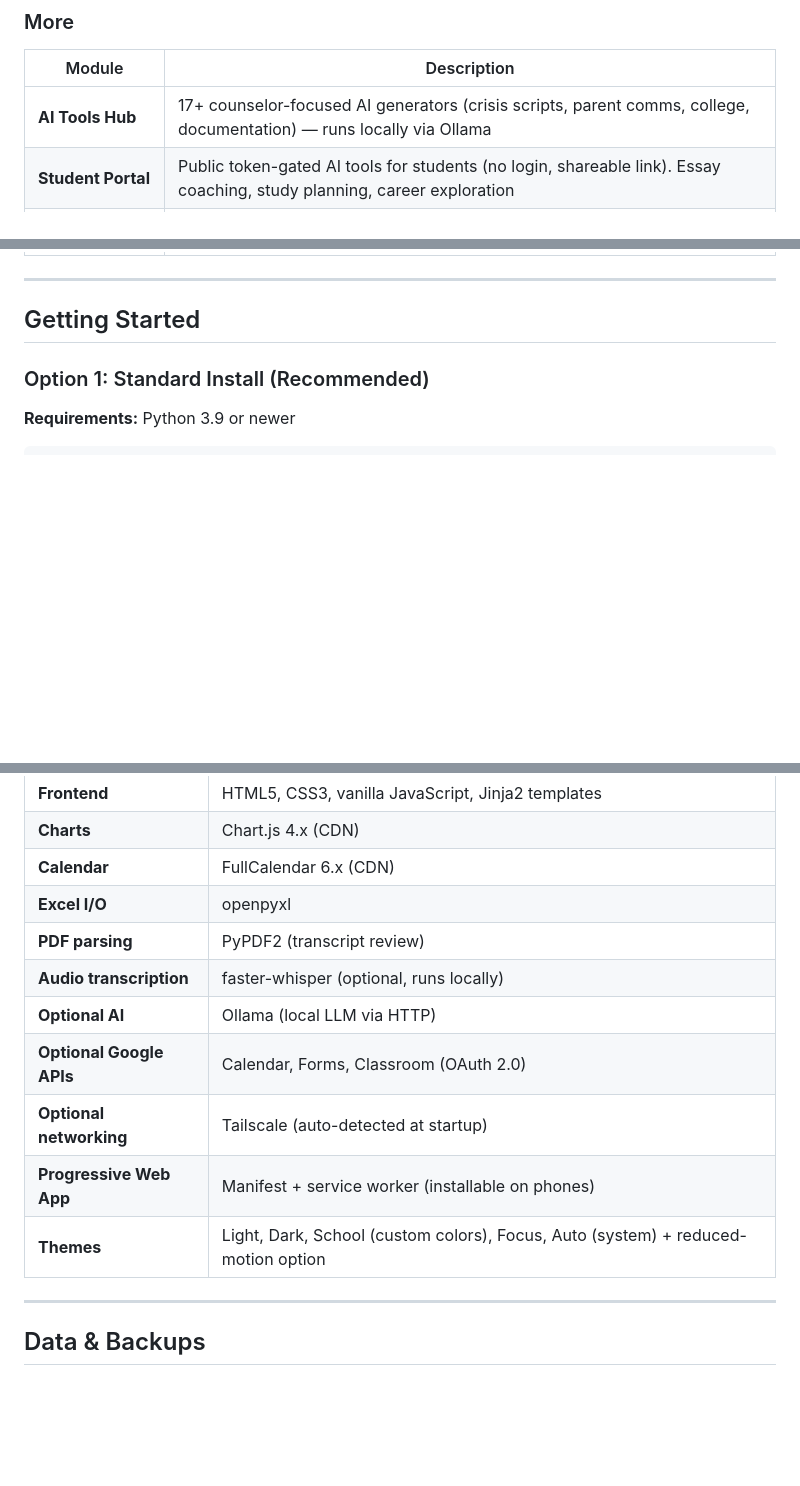
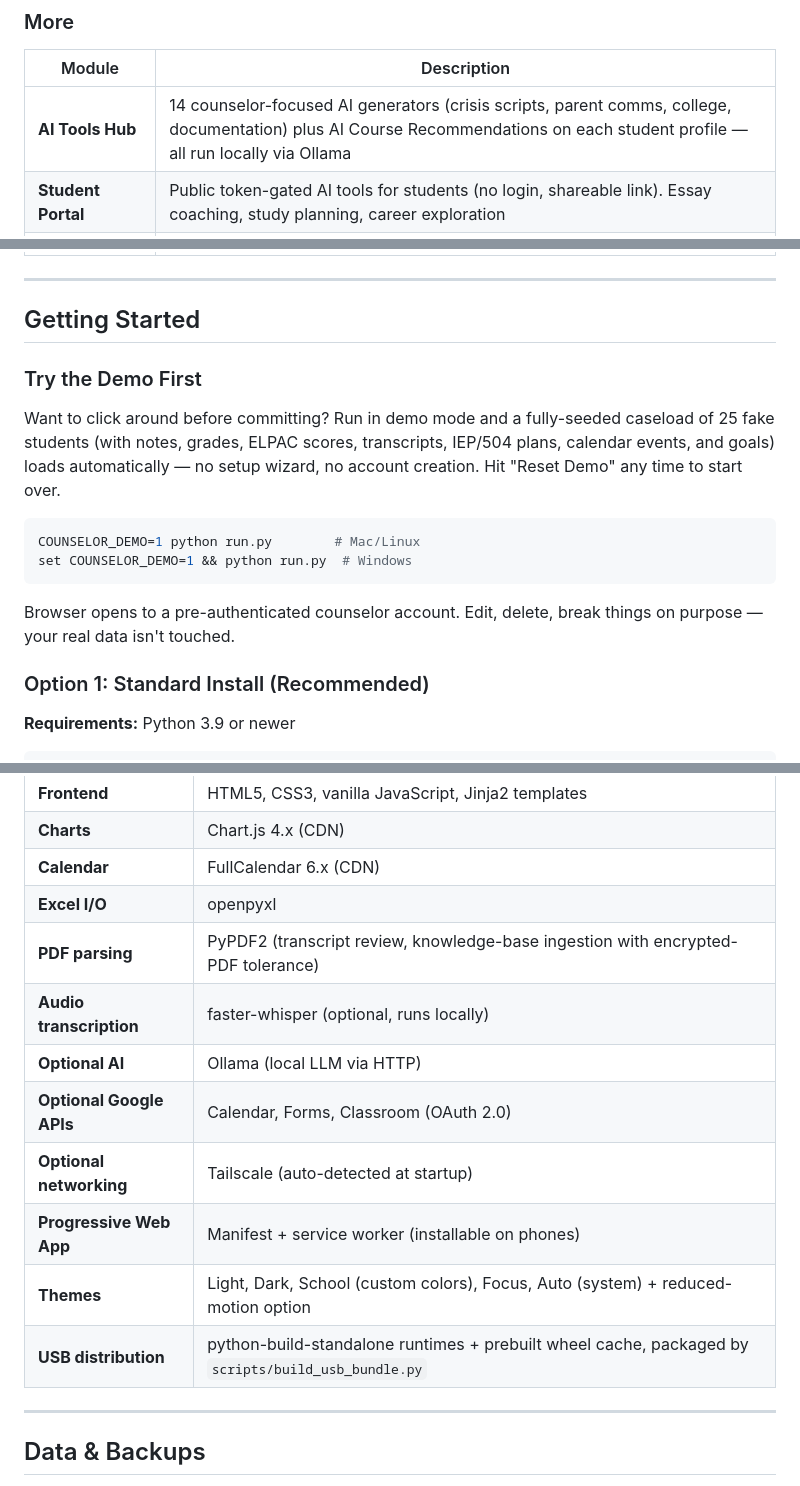
Before and after one commit to eseqko/Counselor-Assistant, a Markdown page: README.md, 3 parts joined by grey strips. Drawn GitHub-style; blank space fills up the shorter version.

````diff
--- a/README.md
+++ b/README.md
@@ -82,7 +83,7 @@ Most school counselor tools are cloud-based, expensive, and raise FERPA concerns
 ### More
 | Module | Description |
 |--------|-------------|
-| **AI Tools Hub** | 17+ counselor-focused AI generators (crisis scripts, parent comms, college, documentation) — runs locally via Ollama |
+| **AI Tools Hub** | 14 counselor-focused AI generators (crisis scripts, parent comms, college, documentation) plus AI Course Recommendations on each student profile — all run locally via Ollama |
 | **Student Portal** | Public token-gated AI tools for students (no login, shareable link). Essay coaching, study planning, career exploration |
 | **Scheduling** | Public booking pages for parents/students, availability slots, conflict detection |
 | **Knowledge Base** | District documents indexed for local RAG against AI Tools |
@@ -93,6 +94,17 @@ Most school counselor tools are cloud-based, expensive, and raise FERPA concerns
 ---
 
 ## Getting Started
+
+### Try the Demo First
+
+Want to click around before committing? Run in demo mode and a fully-seeded caseload of 25 fake students (with notes, grades, ELPAC scores, transcripts, IEP/504 plans, calendar events, and goals) loads automatically — no setup wizard, no account creation. Hit "Reset Demo" any time to start over.
+
+```bash
+COUNSELOR_DEMO=1 python run.py        # Mac/Linux
+set COUNSELOR_DEMO=1 && python run.py  # Windows
+```
+
+Browser opens to a pre-authenticated counselor account. Edit, delete, break things on purpose — your real data isn't touched.
 
 ### Option 1: Standard Install (Recommended)
 
@@ -179,13 +204,14 @@ Every step is skippable. You can change all settings later under **Settings**.
 | **Charts** | Chart.js 4.x (CDN) |
 | **Calendar** | FullCalendar 6.x (CDN) |
 | **Excel I/O** | openpyxl |
-| **PDF parsing** | PyPDF2 (transcript review) |
+| **PDF parsing** | PyPDF2 (transcript review, knowledge-base ingestion with encrypted-PDF tolerance) |
 | **Audio transcription** | faster-whisper (optional, runs locally) |
 | **Optional AI** | Ollama (local LLM via HTTP) |
 | **Optional Google APIs** | Calendar, Forms, Classroom (OAuth 2.0) |
 | **Optional networking** | Tailscale (auto-detected at startup) |
 | **Progressive Web App** | Manifest + service worker (installable on phones) |
 | **Themes** | Light, Dark, School (custom colors), Focus, Auto (system) + reduced-motion option |
+| **USB distribution** | python-build-standalone runtimes + prebuilt wheel cache, packaged by `scripts/build_usb_bundle.py` |
 
 ---
 
````
Also changed, not shown: other parts of README.md (+36 -15 lines).
